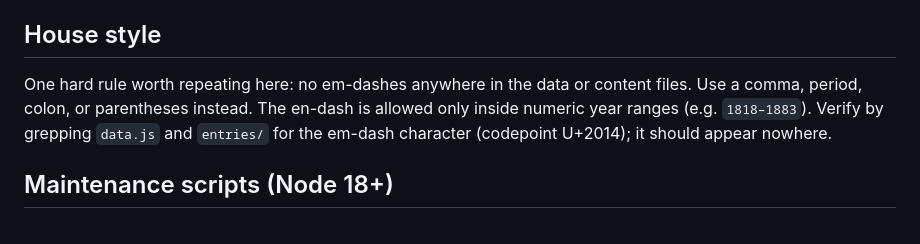
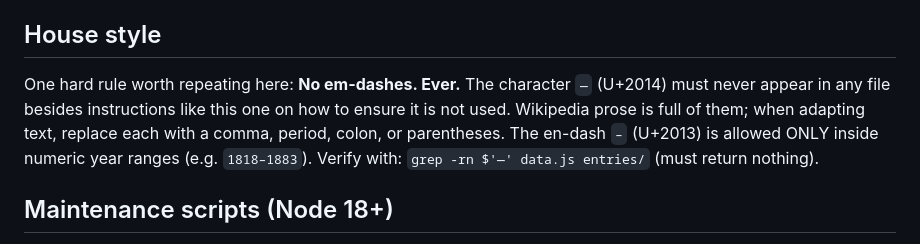
Before and after one commit to paulmatthis/leftistmap, a Markdown page: README.md, the part around the change. Drawn GitHub-style.

Commit message:
Clarify em-dash rule in README (allow literal in instructional files)

```diff
--- a/README.md
+++ b/README.md
@@ -82,10 +82,7 @@ critics condemn, and describe traditions and disputes rather than advocating. Se
 
 ## House style
 
-One hard rule worth repeating here: no em-dashes anywhere in the data or content files.
-Use a comma, period, colon, or parentheses instead. The en-dash is allowed only inside
-numeric year ranges (e.g. `1818–1883`). Verify by grepping `data.js` and `entries/` for
-the em-dash character (codepoint U+2014); it should appear nowhere.
+One hard rule worth repeating here: **No em-dashes. Ever.** The character `—` (U+2014) must never appear in any file besides instructions like this one on how to ensure it is not used. Wikipedia prose is full of them; when adapting text, replace each with a comma, period, colon, or parentheses. The en-dash `–` (U+2013) is allowed ONLY inside numeric year ranges (e.g. `1818–1883`). Verify with: `grep -rn $'—' data.js entries/` (must return nothing).
 
 ## Maintenance scripts (Node 18+)
 
```
